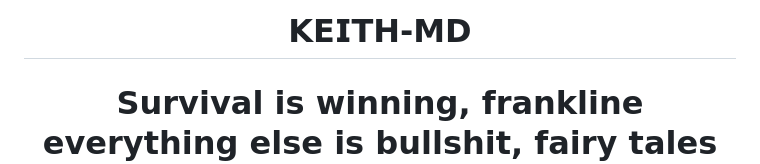
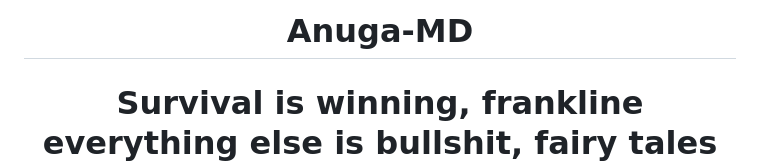
Before and after one commit to Anuga123/Anuga-MD-WhatsApp-bot, a Markdown page: README.md, the part around the change. Rendered like a GitHub page.

```diff
--- a/README.md
+++ b/README.md
@@ -1,6 +1,6 @@
 
 
-<h1 align="center">𝗞𝗘𝗜𝗧𝗛-𝗠𝗗</h1>
+<h1 align="center">Anuga-MD</h1>
 
 <h1 align="center">Survival is winning, frankline everything else is bullshit, fairy tales spun by people afraid to look life in the eye, do whatever it takes kid, survive 😏🙏</h1>
 
```
